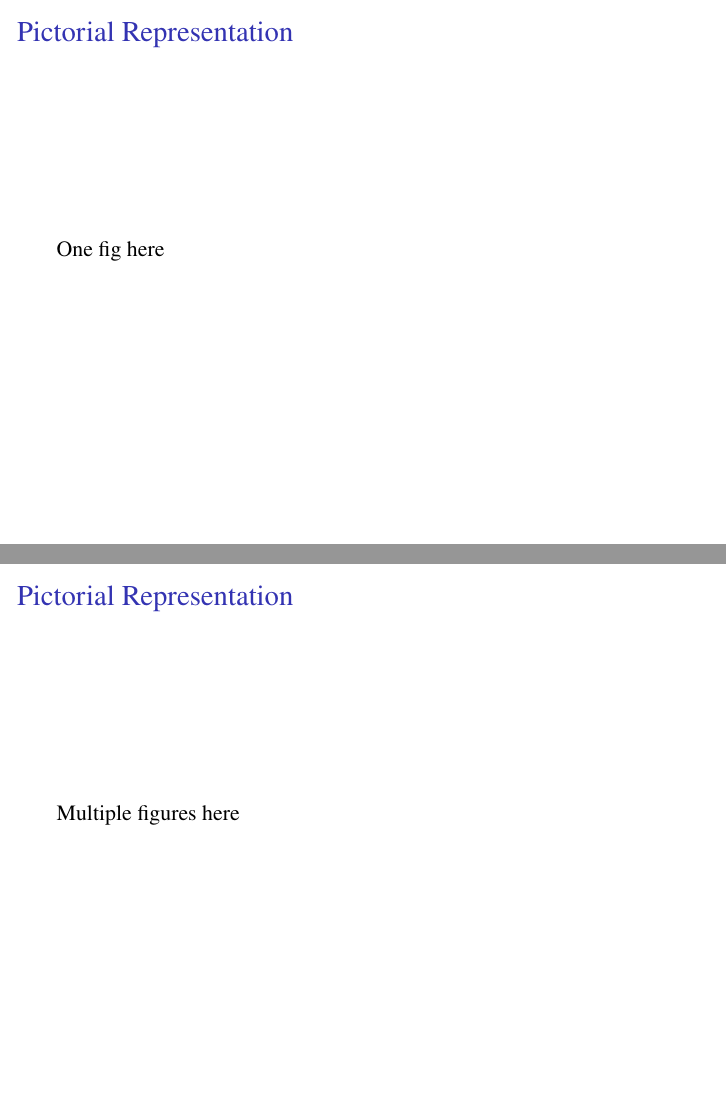
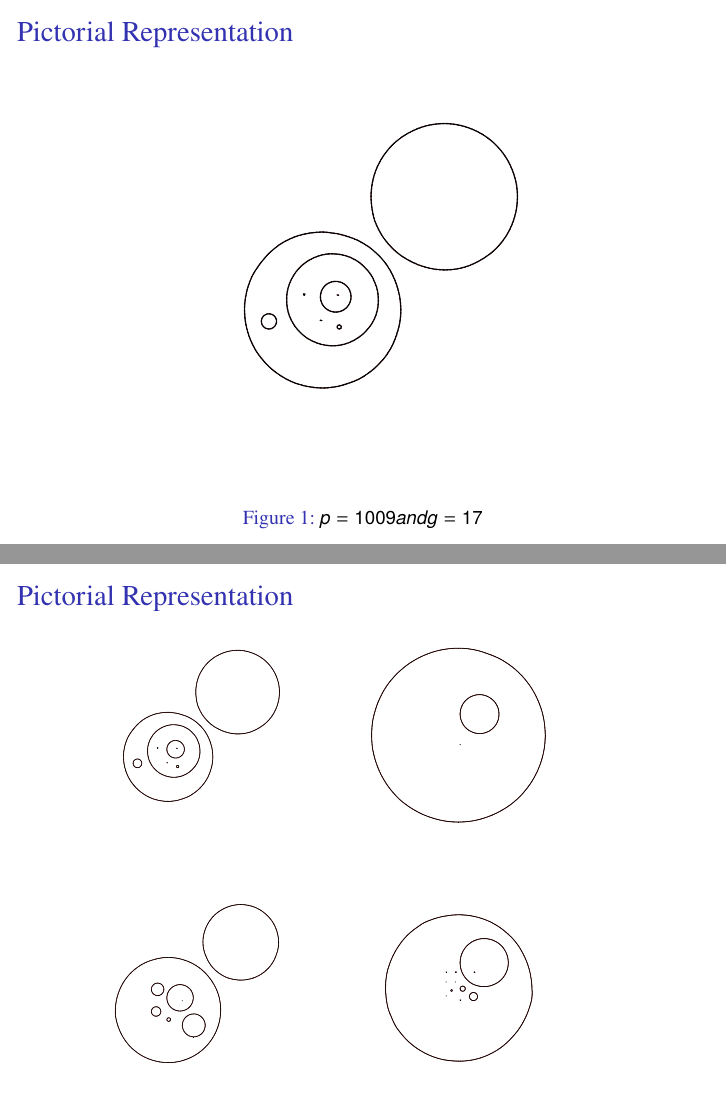
Before and after one commit to lucasperin/elgamal-sequences-talk, LaTeX slides (main.tex, which reads sections/contextualization.tex): pages 10 and 11 of 53, joined at a grey line. Compiled offline with pdfLaTeX.

Commit message:
Add cycle smileys

```diff
--- a/sections/contextualization.tex
+++ b/sections/contextualization.tex
@@ -112,11 +112,24 @@ Example: Let $p =5$, then $2$ and $3$ are generators of G = $\Z_p^*$.
 
 
 \begin{frame}{Pictorial Representation}
-    One fig here
+    \begin{figure}
+        \centering
+        \includegraphics[width=0.7\textwidth]{figures/graph_0011_1009.pdf}
+        \caption{$p = 1009 and g = 17$}
+        \label{fig:smiley}
+    \end{figure}
 \end{frame}
 
 \begin{frame}{Pictorial Representation}
-    Multiple figures here
+\begin{tabular}{cc}
+        \includegraphics[width=0.4\textwidth]{figures/graph_0011_1009.pdf}
+     &
+        \includegraphics[width=0.4\textwidth]{figures/graph_0017_1009.pdf}
+     \\
+        \includegraphics[width=0.4\textwidth]{figures/graph_0022_1009.pdf}
+     &
+        \includegraphics[width=0.4\textwidth]{figures/graph_0026_1009.pdf}
+\end{tabular}
 \end{frame}
 
 \begin{frame}{Number of cycles}
```
Also changed, not shown: figures/graph_0011_1009.pdf (added), figures/graph_0017_1009.pdf (added), figures/graph_0022_1009.pdf (added), figures/graph_0026_1009.pdf (added).
